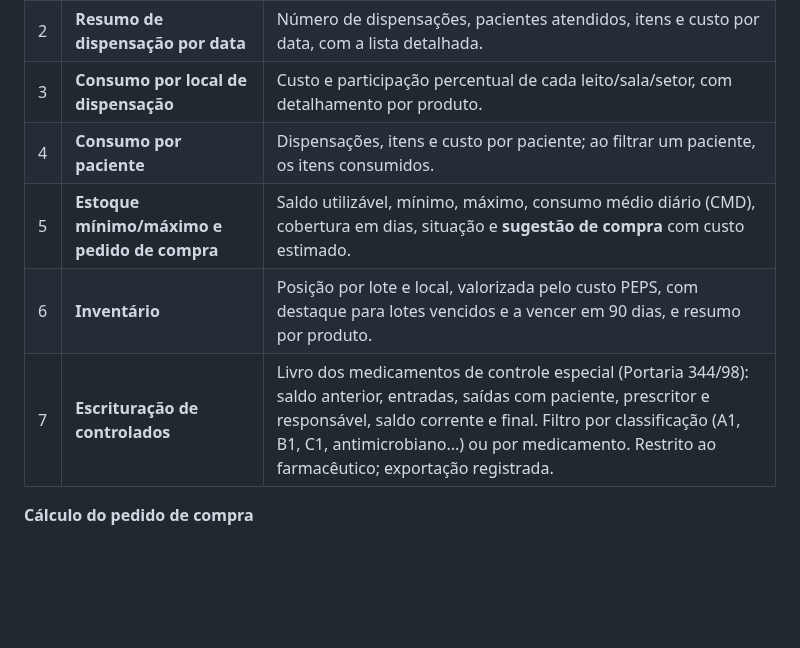
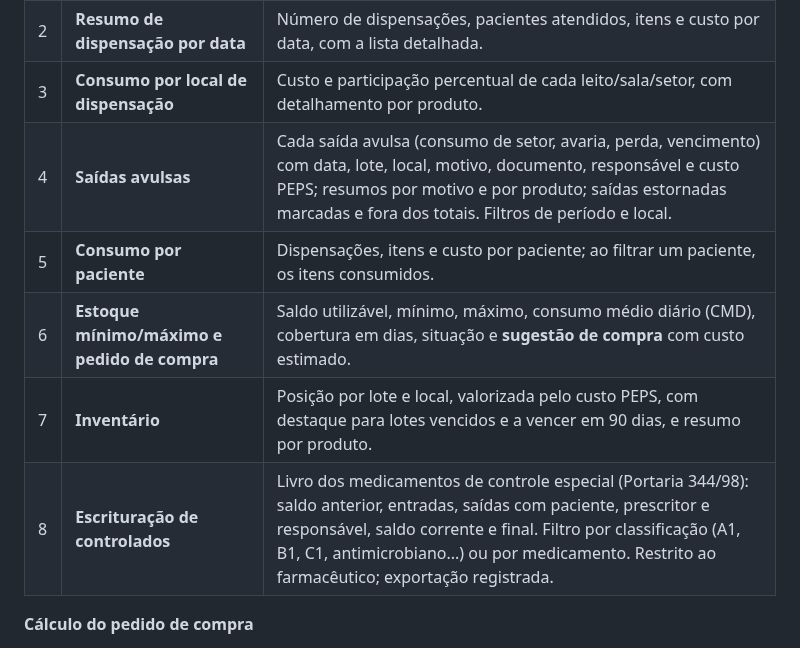
Before and after one commit to gladsonunifor14/exatamed, a Markdown page: README.md, the part around the change. Drawn GitHub-style; blank space fills up the shorter version.

```diff
--- a/README.md
+++ b/README.md
@@ -161,10 +161,11 @@ bibliotecas externas, compatíveis com a política de segurança de conteúdo e
 | 1 | **Consumo diário** | Custo por dia (dispensações e saídas avulsas), quantidade por produto e média diária no período; filtro por local. |
 | 2 | **Resumo de dispensação por data** | Número de dispensações, pacientes atendidos, itens e custo por data, com a lista detalhada. |
 | 3 | **Consumo por local de dispensação** | Custo e participação percentual de cada leito/sala/setor, com detalhamento por produto. |
-| 4 | **Consumo por paciente** | Dispensações, itens e custo por paciente; ao filtrar um paciente, os itens consumidos. |
-| 5 | **Estoque mínimo/máximo e pedido de compra** | Saldo utilizável, mínimo, máximo, consumo médio diário (CMD), cobertura em dias, situação e **sugestão de compra** com custo estimado. |
-| 6 | **Inventário** | Posição por lote e local, valorizada pelo custo PEPS, com destaque para lotes vencidos e a vencer em 90 dias, e resumo por produto. |
-| 7 | **Escrituração de controlados** | Livro dos medicamentos de controle especial (Portaria 344/98): saldo anterior, entradas, saídas com paciente, prescritor e responsável, saldo corrente e final. Filtro por classificação (A1, B1, C1, antimicrobiano...) ou por medicamento. Restrito ao farmacêutico; exportação registrada. |
+| 4 | **Saídas avulsas** | Cada saída avulsa (consumo de setor, avaria, perda, vencimento) com data, lote, local, motivo, documento, responsável e custo PEPS; resumos por motivo e por produto; saídas estornadas marcadas e fora dos totais. Filtros de período e local. |
+| 5 | **Consumo por paciente** | Dispensações, itens e custo por paciente; ao filtrar um paciente, os itens consumidos. |
+| 6 | **Estoque mínimo/máximo e pedido de compra** | Saldo utilizável, mínimo, máximo, consumo médio diário (CMD), cobertura em dias, situação e **sugestão de compra** com custo estimado. |
+| 7 | **Inventário** | Posição por lote e local, valorizada pelo custo PEPS, com destaque para lotes vencidos e a vencer em 90 dias, e resumo por produto. |
+| 8 | **Escrituração de controlados** | Livro dos medicamentos de controle especial (Portaria 344/98): saldo anterior, entradas, saídas com paciente, prescritor e responsável, saldo corrente e final. Filtro por classificação (A1, B1, C1, antimicrobiano...) ou por medicamento. Restrito ao farmacêutico; exportação registrada. |
 
 **Cálculo do pedido de compra**
 
```
Also changed, not shown: CHANGELOG.md (+11 -0 lines), docs/GUIA_DO_USUARIO.md (+8 -0 lines), docs/img/relatorio_saidas_avulsas.png (added), 6 other files.
